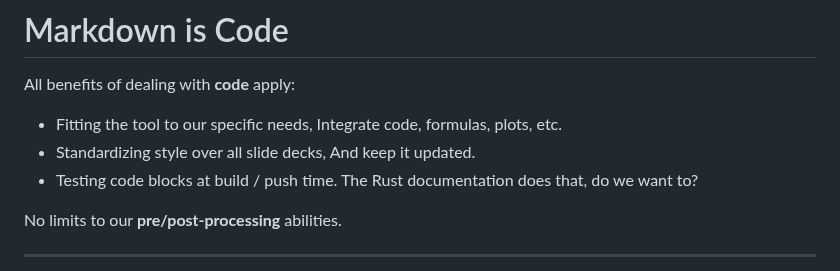
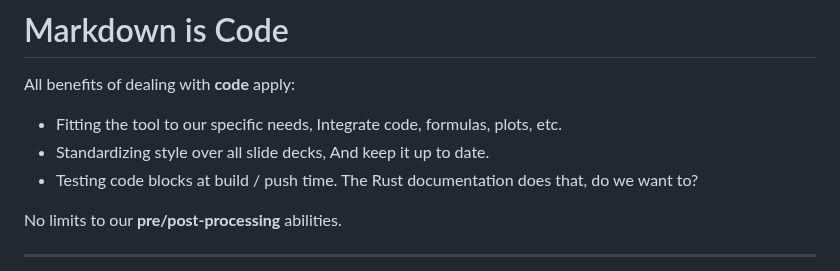
Before and after one commit to nestordemeure/nersc_markdown_slides, a Markdown page: slide_decks/docs/slides.md, the part around the change. Rendered like a GitHub page.

```diff
--- a/slide_decks/docs/slides.md
+++ b/slide_decks/docs/slides.md
@@ -87,7 +87,7 @@ All benefits of dealing with **code** apply:
 + Fitting the tool to our specific needs,
   Integrate code, formulas, plots, etc.
 + Standardizing style over all slide decks,
-  And keep it updated.
+  And keep it up to date.
 + Testing code blocks at build / push time.
   The Rust documentation does that, do we want to?
 
```
Also changed, not shown: README.md (+3 -6 lines).
